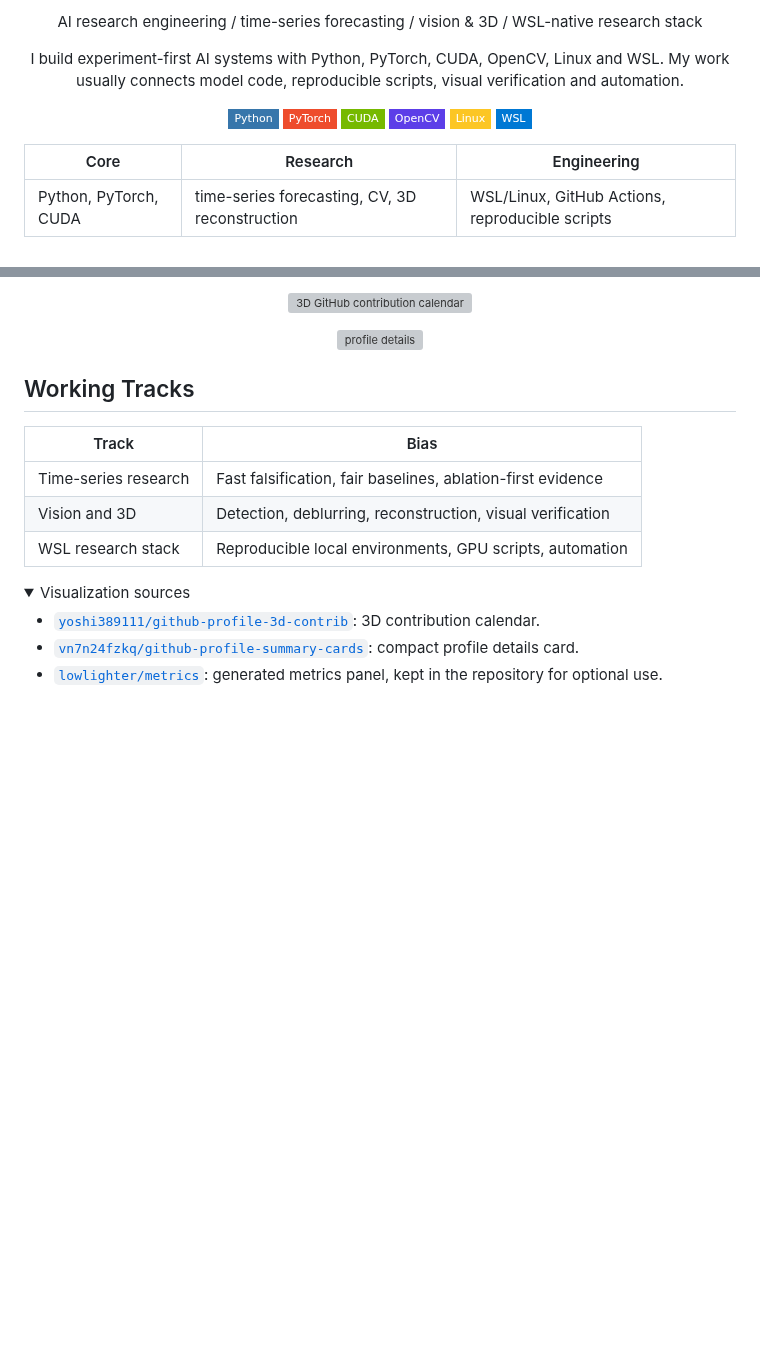
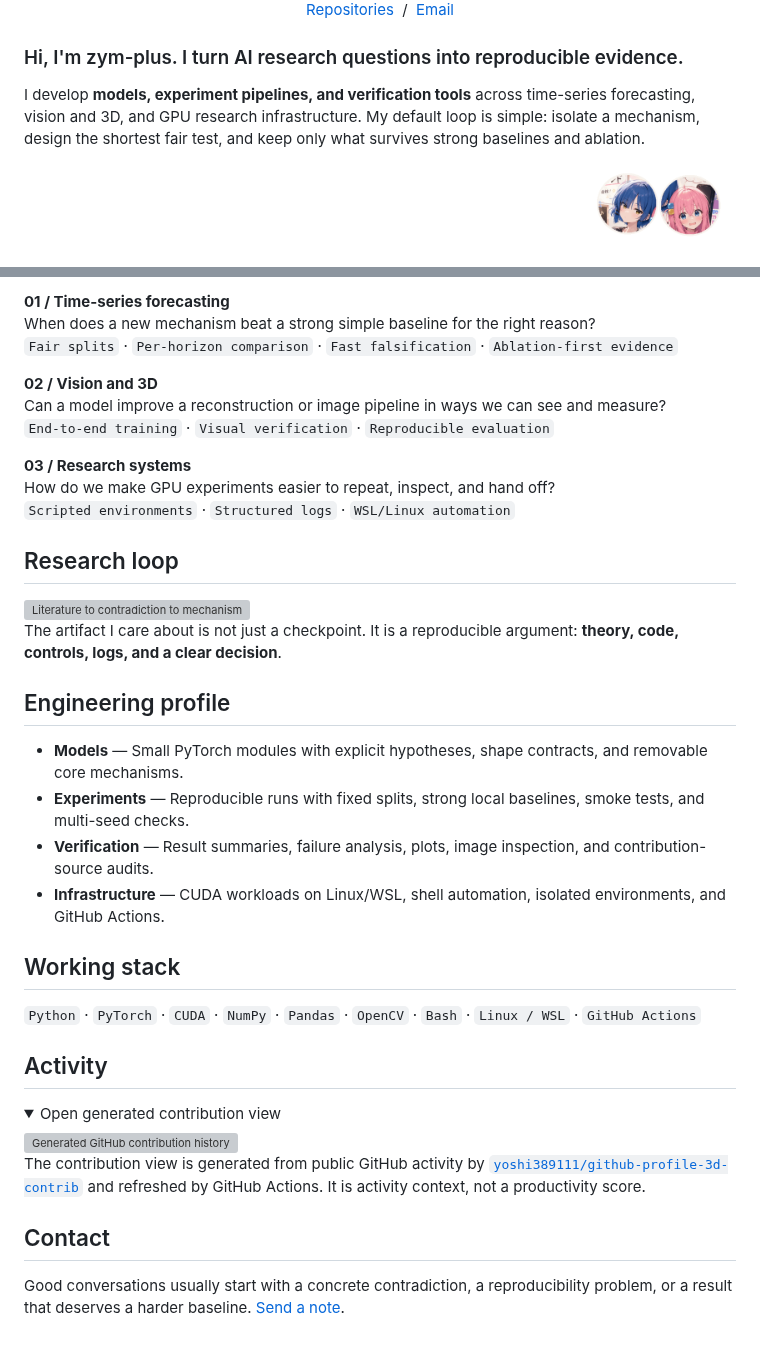
Before and after one commit to zym-plus/zym-plus, a Markdown page: README.md, 2 parts joined by grey strips. GitHub-like rendering; pictures changed too: assets/character-interaction.gif (added); folded sections open; badges without logos; blank space fills up the shorter version; grey boxes are pictures that could not be loaded.

Commit message:
Refresh profile design and research narrative

```diff
--- a/README.md
+++ b/README.md
@@ -2,23 +5,18 @@
 
 <p align="center">
-  AI research engineering / time-series forecasting / vision & 3D / WSL-native research stack
+  <a href="https://github.com/zym-plus?tab=repositories">Repositories</a>
+  &nbsp;/&nbsp;
+  <a href="mailto:zymhandsomeman@gmail.com">Email</a>
 </p>
 
-<p align="center">
-  I build experiment-first AI systems with Python, PyTorch, CUDA, OpenCV, Linux and WSL.
-  My work usually connects model code, reproducible scripts, visual verification and automation.
-</p>
+### Hi, I'm zym-plus. I turn AI research questions into reproducible evidence.
 
-<p align="center">
-  <img src="https://img.shields.io/badge/Python-3776AB?style=flat-square&logo=python&logoColor=white" alt="Python" />
-  <img src="https://img.shields.io/badge/PyTorch-EE4C2C?style=flat-square&logo=pytorch&logoColor=white" alt="PyTorch" />
-  <img src="https://img.shields.io/badge/CUDA-76B900?style=flat-square&logo=nvidia&logoColor=white" alt="CUDA" />
-  <img src="https://img.shields.io/badge/OpenCV-5C3EE8?style=flat-square&logo=opencv&logoColor=white" alt="OpenCV" />
-  <img src="https://img.shields.io/badge/Linux-FCC624?style=flat-square&logo=linux&logoColor=111111" alt="Linux" />
-  <img src="https://img.shields.io/badge/WSL-0078D4?style=flat-square&logo=windows&logoColor=white" alt="WSL" />
-</p>
+I develop **models, experiment pipelines, and verification tools** across time-series forecasting, vision and 3D, and GPU research infrastructure. My default loop is simple: isolate a mechanism, design the shortest fair test, and keep only what survives strong baselines and ablation.
 
-| Core | Research | Engineering |
-|---|---|---|
-| Python, PyTorch, CUDA | time-series forecasting, CV, 3D reconstruction | WSL/Linux, GitHub Actions, reproducible scripts |
+<div align="right">
+  <picture>
+    <source media="(prefers-reduced-motion: reduce)" srcset="./assets/character-interaction-static.png">
+    <img src="./assets/character-interaction.gif" width="150" alt="Small animated portraits of Ryo Yamada and Bocchi-chan">
+  </picture>
+</div>
 
@@ -32,25 +24,50 @@
 
-<p align="center">
-  <img src="./profile-3d-contrib/profile-green-animate.svg" alt="3D GitHub contribution calendar" width="100%" />
-</p>
+**01 / Time-series forecasting**<br>
+When does a new mechanism beat a strong simple baseline for the right reason?<br>
+`Fair splits` · `Per-horizon comparison` · `Fast falsification` · `Ablation-first evidence`
 
-<p align="center">
-  <img src="./profile-summary-card-output/default/0-profile-details.svg" alt="profile details" width="100%" />
-</p>
+**02 / Vision and 3D**<br>
+Can a model improve a reconstruction or image pipeline in ways we can see and measure?<br>
+`End-to-end training` · `Visual verification` · `Reproducible evaluation`
 
-## Working Tracks
+**03 / Research systems**<br>
+How do we make GPU experiments easier to repeat, inspect, and hand off?<br>
+`Scripted environments` · `Structured logs` · `WSL/Linux automation`
 
-| Track | Bias |
-|---|---|
-| Time-series research | Fast falsification, fair baselines, ablation-first evidence |
-| Vision and 3D | Detection, deblurring, reconstruction, visual verification |
-| WSL research stack | Reproducible local environments, GPU scripts, automation |
+## Research loop
+
+<picture>
+  <source media="(max-width: 640px)" srcset="./assets/research-loop-mobile.svg">
+  <img src="./assets/research-loop.svg" width="100%" alt="Literature to contradiction to mechanism to falsification to ablation to decision">
+</picture>
+
+The artifact I care about is not just a checkpoint. It is a reproducible argument: **theory, code, controls, logs, and a clear decision**.
+
+## Engineering profile
+
+- **Models** — Small PyTorch modules with explicit hypotheses, shape contracts, and removable core mechanisms.
+- **Experiments** — Reproducible runs with fixed splits, strong local baselines, smoke tests, and multi-seed checks.
+- **Verification** — Result summaries, failure analysis, plots, image inspection, and contribution-source audits.
+- **Infrastructure** — CUDA workloads on Linux/WSL, shell automation, isolated environments, and GitHub Actions.
+
+## Working stack
+
+`Python` · `PyTorch` · `CUDA` · `NumPy` · `Pandas` · `OpenCV` · `Bash` · `Linux / WSL` · `GitHub Actions`
+
+## Activity
 
 <details>
-<summary>Visualization sources</summary>
+<summary>Open generated contribution view</summary>
 
-- [`yoshi389111/github-profile-3d-contrib`](https://github.com/yoshi389111/github-profile-3d-contrib): 3D contribution calendar.
-- [`vn7n24fzkq/github-profile-summary-cards`](https://github.com/vn7n24fzkq/github-profile-summary-cards): compact profile details card.
-- [`lowlighter/metrics`](https://github.com/lowlighter/metrics): generated metrics panel, kept in the repository for optional use.
+<picture>
+  <source media="(prefers-color-scheme: dark)" srcset="./profile-3d-contrib/profile-night-green.svg">
+  <img src="./profile-3d-contrib/profile-green-animate.svg" width="100%" alt="Generated GitHub contribution history">
+</picture>
+
+The contribution view is generated from public GitHub activity by [`yoshi389111/github-profile-3d-contrib`](https://github.com/yoshi389111/github-profile-3d-contrib) and refreshed by GitHub Actions. It is activity context, not a productivity score.
 
 </details>
+
+## Contact
+
+Good conversations usually start with a concrete contradiction, a reproducibility problem, or a result that deserves a harder baseline. [Send a note](mailto:zymhandsomeman@gmail.com?subject=Research%20conversation).
```
Also changed, not shown: other parts of README.md (+5 -8 lines), assets/character-interaction-static.png (added), 5 other files.
